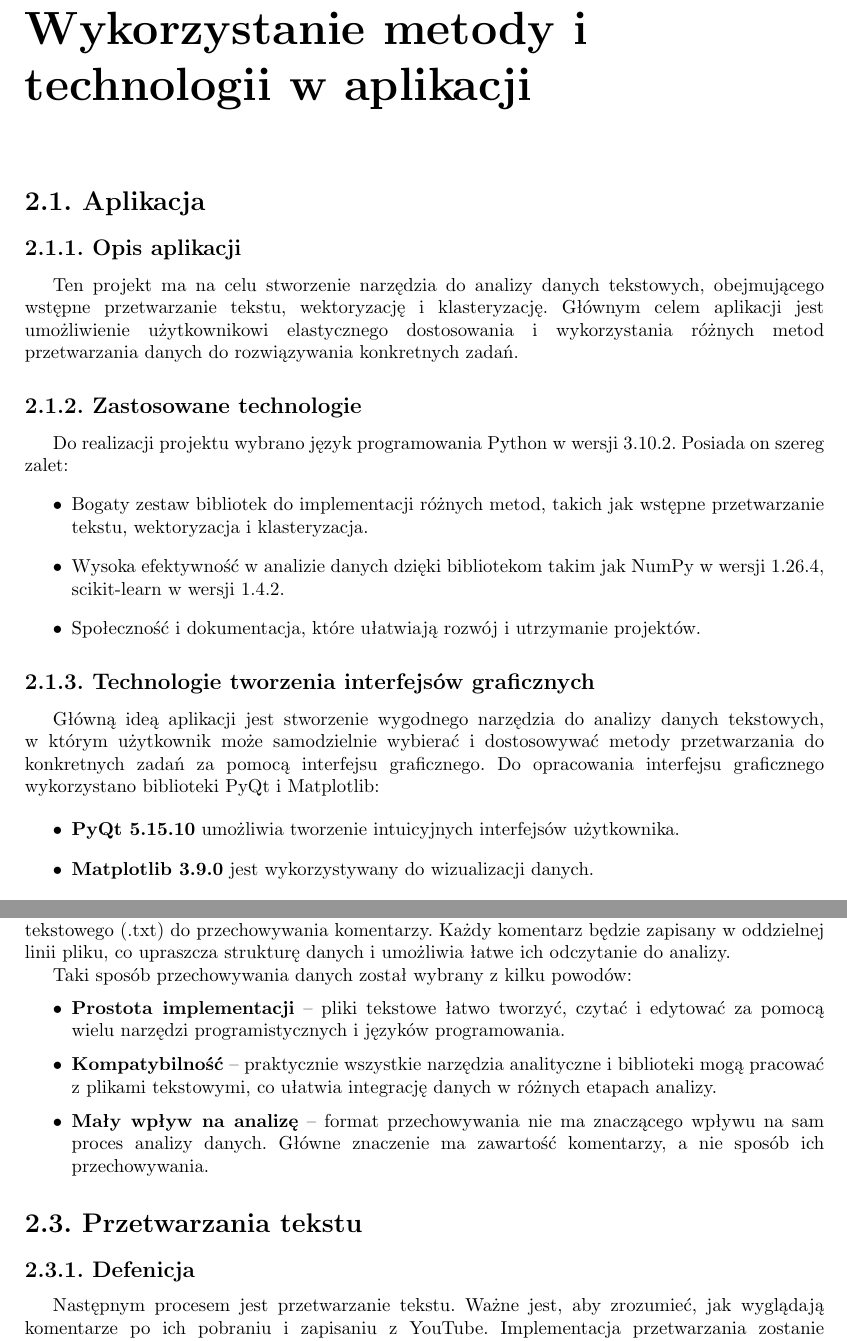
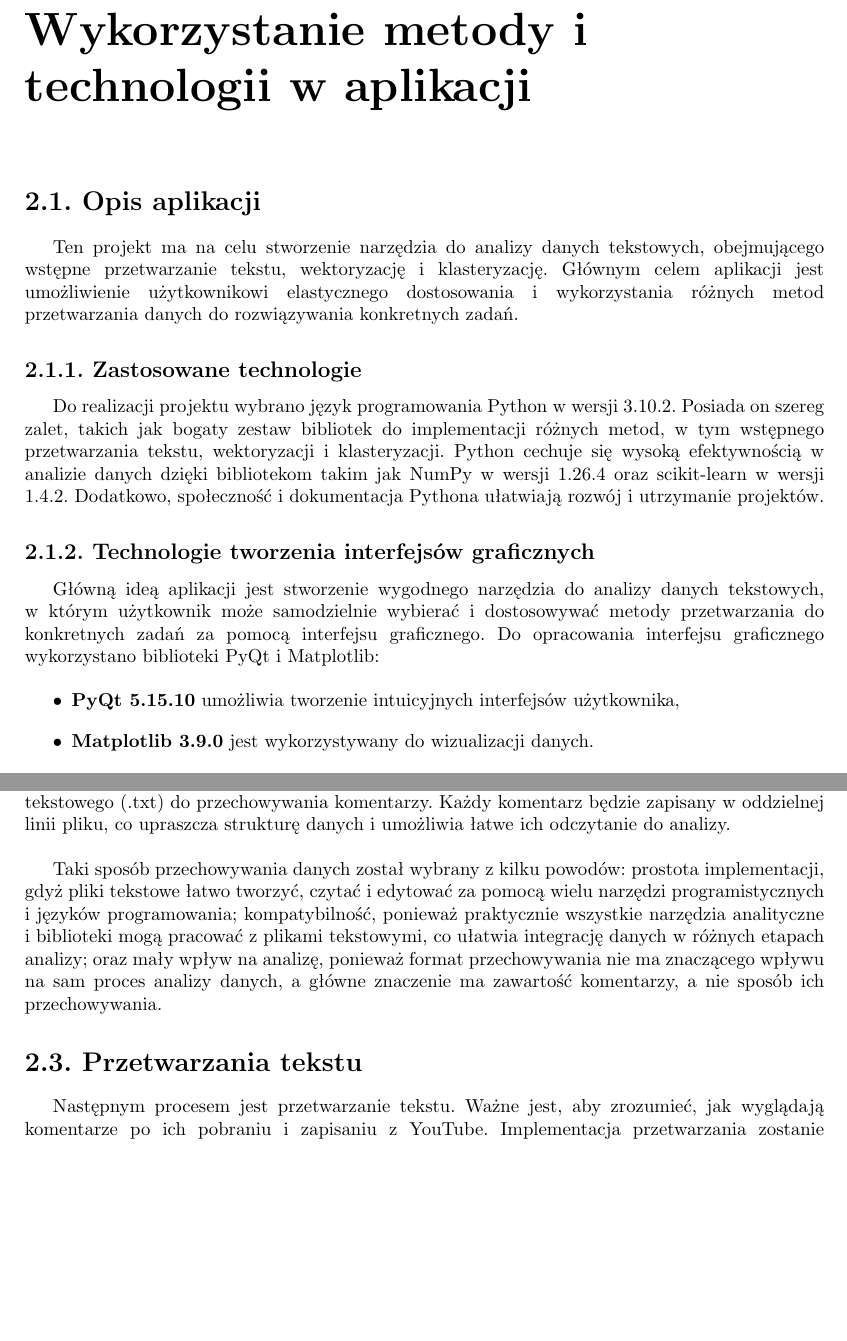
Before and after one commit to maksasGit/thesis, a LaTeX book (LaTeX/solving.tex, which reads LaTeX/rozdzial_2.tex): two parts of pages 13 and 15 of 41, joined at a grey line, cut so that both start at the same text, the shorter picture padded with empty space. Compiled offline with pdfLaTeX.

Commit message:
r2 prawki

```diff
--- a/LaTeX/rozdzial_2.tex
+++ b/LaTeX/rozdzial_2.tex
@@ -1,26 +1,20 @@
 \chapter{Wykorzystanie metody i technologii w aplikacji}
 
 
-\section{Aplikacja}
+\section{Opis aplikacji}
 
-	\subsection{Opis aplikacji}
 	Ten projekt ma na celu stworzenie narzędzia do analizy danych tekstowych, obejmującego wstępne przetwarzanie tekstu, wektoryzację i klasteryzację. Głównym celem aplikacji jest umożliwienie użytkownikowi elastycznego dostosowania i wykorzystania różnych metod przetwarzania danych do rozwiązywania konkretnych zadań.
 
 
 	\subsection{Zastosowane technologie}
-		Do realizacji projektu wybrano język programowania Python w wersji 3.10.2. Posiada on szereg zalet:
-		\begin{itemize}
-  		  	\item Bogaty zestaw bibliotek do implementacji różnych metod, takich jak wstępne przetwarzanie tekstu, wektoryzacja i klasteryzacja.
-			\item Wysoka efektywność w analizie danych dzięki bibliotekom takim jak NumPy w wersji 1.26.4, scikit-learn w wersji 1.4.2.
-			\item Społeczność i dokumentacja, które ułatwiają rozwój i utrzymanie projektów.
-		\end{itemize}
+		Do realizacji projektu wybrano język programowania Python w wersji 3.10.2. Posiada on szereg zalet, takich jak bogaty zestaw bibliotek do implementacji różnych metod, w tym wstępnego przetwarzania tekstu, wektoryzacji i klasteryzacji. Python cechuje się wysoką efektywnością w analizie danych dzięki bibliotekom takim jak NumPy w wersji 1.26.4 oraz scikit-learn w wersji 1.4.2. Dodatkowo, społeczność i dokumentacja Pythona ułatwiają rozwój i utrzymanie projektów.
 
 
 	\subsection{Technologie tworzenia interfejsów graficznych}
 	Główną ideą aplikacji jest stworzenie wygodnego narzędzia do analizy danych tekstowych, w którym użytkownik może samodzielnie wybierać i dostosowywać metody przetwarzania do konkretnych zadań za pomocą interfejsu graficznego. Do opracowania interfejsu graficznego wykorzystano biblioteki PyQt i Matplotlib:
 
 		\begin{itemize}
-			\item \textbf{PyQt 5.15.10} umożliwia tworzenie intuicyjnych interfejsów użytkownika.
+			\item \textbf{PyQt 5.15.10} umożliwia tworzenie intuicyjnych interfejsów użytkownika,
 			\item \textbf{Matplotlib 3.9.0} jest wykorzystywany do wizualizacji danych.
 		\end{itemize}
 		Interfejs graficzny umożliwia użytkownikowi ładowanie danych, konfigurowanie parametrów przetwarzania tekstu, wektoryzacji i klasteryzacji oraz wizualizację wyników.
@@ -77,17 +70,11 @@
 
-		Dla uproszczenia procesu przechowywania i dostępu do danych oraz zapewnienia ich kompatybilności z różnymi narzędziami analitycznymi, zdecydowano się na użycie zwykłego pliku tekstowego (.txt) do przechowywania komentarzy. Każdy komentarz będzie zapisany w oddzielnej linii pliku, co upraszcza strukturę danych i umożliwia łatwe ich odczytanie do analizy.
+		Dla uproszczenia procesu przechowywania i dostępu do danych oraz zapewnienia ich kompatybilności z różnymi narzędziami analitycznymi, zdecydowano się na użycie zwykłego pliku tekstowego (.txt) do przechowywania komentarzy. Każdy komentarz będzie zapisany w oddzielnej linii pliku, co upraszcza strukturę danych i umożliwia łatwe ich odczytanie do analizy.\\
 
-		Taki sposób przechowywania danych został wybrany z kilku powodów:
-
-	\begin{itemize}
-		\item \textbf{Prostota implementacji} -- pliki tekstowe łatwo tworzyć, czytać i edytować za pomocą wielu narzędzi programistycznych i języków programowania.
-		\item \textbf{Kompatybilność} -- praktycznie wszystkie narzędzia analityczne i biblioteki mogą pracować z plikami tekstowymi, co ułatwia integrację danych w różnych etapach analizy.
-		\item \textbf{Mały wpływ na analizę} -- format przechowywania nie ma znaczącego wpływu na sam proces analizy danych. Główne znaczenie ma zawartość komentarzy, a nie sposób ich przechowywania.
-	\end{itemize}
+		Taki sposób przechowywania danych został wybrany z kilku powodów: prostota implementacji, gdyż pliki tekstowe łatwo tworzyć, czytać i edytować za pomocą wielu narzędzi programistycznych i języków programowania; kompatybilność, ponieważ praktycznie wszystkie narzędzia analityczne i biblioteki mogą pracować z plikami tekstowymi, co ułatwia integrację danych w różnych etapach analizy; oraz mały wpływ na analizę, ponieważ format przechowywania nie ma znaczącego wpływu na sam proces analizy danych, a główne znaczenie ma zawartość komentarzy, a nie sposób ich przechowywania.
 
 \section{Przetwarzania tekstu}
 
-	\subsection{Defenicja}
+
 		Następnym procesem jest przetwarzanie tekstu. Ważne jest, aby zrozumieć, jak wyglądają komentarze po ich pobraniu i zapisaniu z YouTube. Implementacja przetwarzania zostanie wykonana za pomocą biblioteki NLTK (Natural Language Toolkit) w wersji 3.8.1 oraz wbudowanych funkcji Pythona. Szczegóły biblioteki NLTK można znaleźć w documentacji \cite{nltk}. Przetwarzanie tekstu jest podzielone na kilka etapów:
 		\begin{itemize}
 			\item przetwarzanie obowiązkowe, które jest wykonywane niezależnie od wybranych parametrów przez użytkownika,
```
Also changed, not shown: LaTeX/solving.pdf, LaTeX/rozdzial_2.tex (36 more changed lines), 6 other files. Lines whose indentation alone changed are shown as unchanged.
